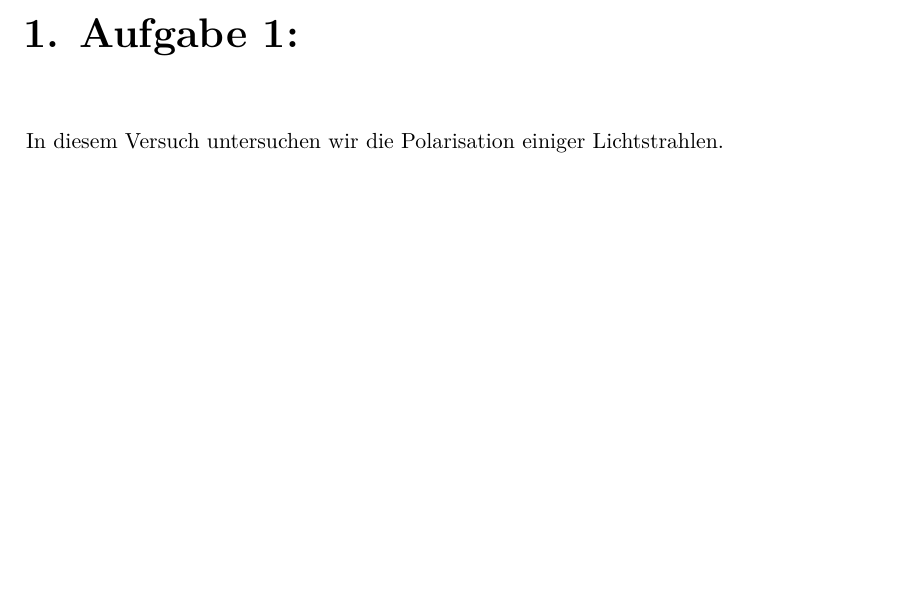
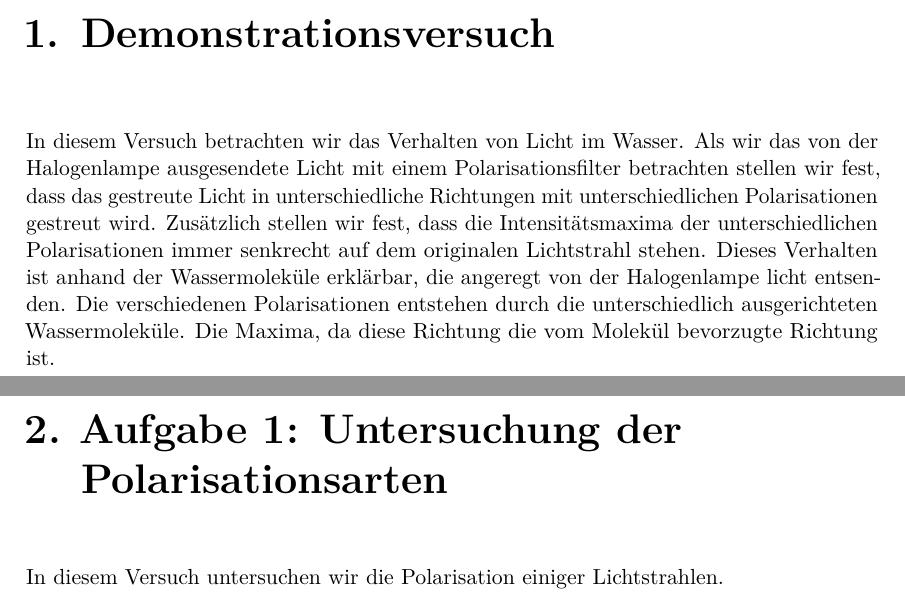
Before and after one commit to TimVoigtlaender/Polarisation, a LaTeX document (Latex/main.tex, which reads Latex/chap/chapter0.tex): part of page 3 of 16 before the commit and two parts of pages 3 and 4 of 17 after it, the two joined at a grey line, cut at the place of the change, the shorter picture padded with empty space. Compiled offline with pdfLaTeX.

Commit message:
Kapitel 0

```diff
--- /dev/null
+++ b/Latex/chap/chapter0.tex
@@ -0,0 +1 @@
+In diesem Versuch betrachten wir das Verhalten von Licht im Wasser. Als wir das von der Halogenlampe ausgesendete Licht mit einem Polarisationsfilter betrachten stellen wir fest, dass das gestreute Licht in unterschiedliche Richtungen mit unterschiedlichen Polarisationen gestreut wird. Zusätzlich stellen wir fest, dass die Intensitätsmaxima der unterschiedlichen Polarisationen immer senkrecht auf dem originalen Lichtstrahl stehen. Dieses Verhalten ist anhand der Wassermoleküle erklärbar, die angeregt von der Halogenlampe licht entsenden. Die verschiedenen Polarisationen entstehen durch die unterschiedlich ausgerichteten Wassermoleküle. Die Maxima, da diese Richtung die vom Molekül bevorzugte Richtung ist.
--- a/Latex/main.tex
+++ b/Latex/main.tex
@@ -111,5 +111,7 @@
 
 % Contents
 \MainMatter
-\chapter{Aufgabe 1: }
+\chapter{Demonstrationsversuch}
+\input{./chap/chapter0.tex}
+\chapter{Aufgabe 1: Untersuchung der Polarisationsarten}
 \input{./chap/chapter1.tex} %\cleardoublepage
```
Also changed, not shown: Latex/main.tex (2 more changed lines).
